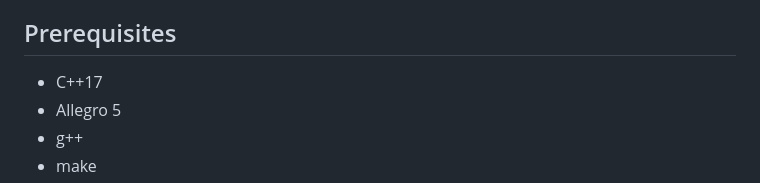
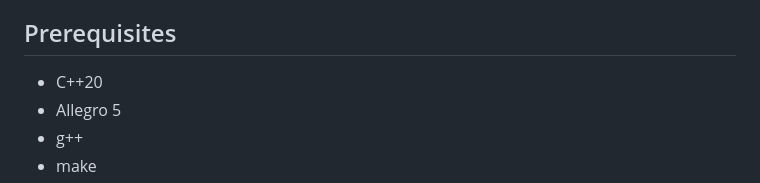
Before and after one commit to LuxySs-Evr5/RaquetteBaballe, a Markdown page: README.md, the part around the change. Drawn GitHub-style.

```diff
--- a/README.md
+++ b/README.md
@@ -20,7 +20,7 @@ rendering, and event control.
 
 ## Prerequisites
 
-- C++17
+- C++20
 - Allegro 5
 - g++
 - make
```
